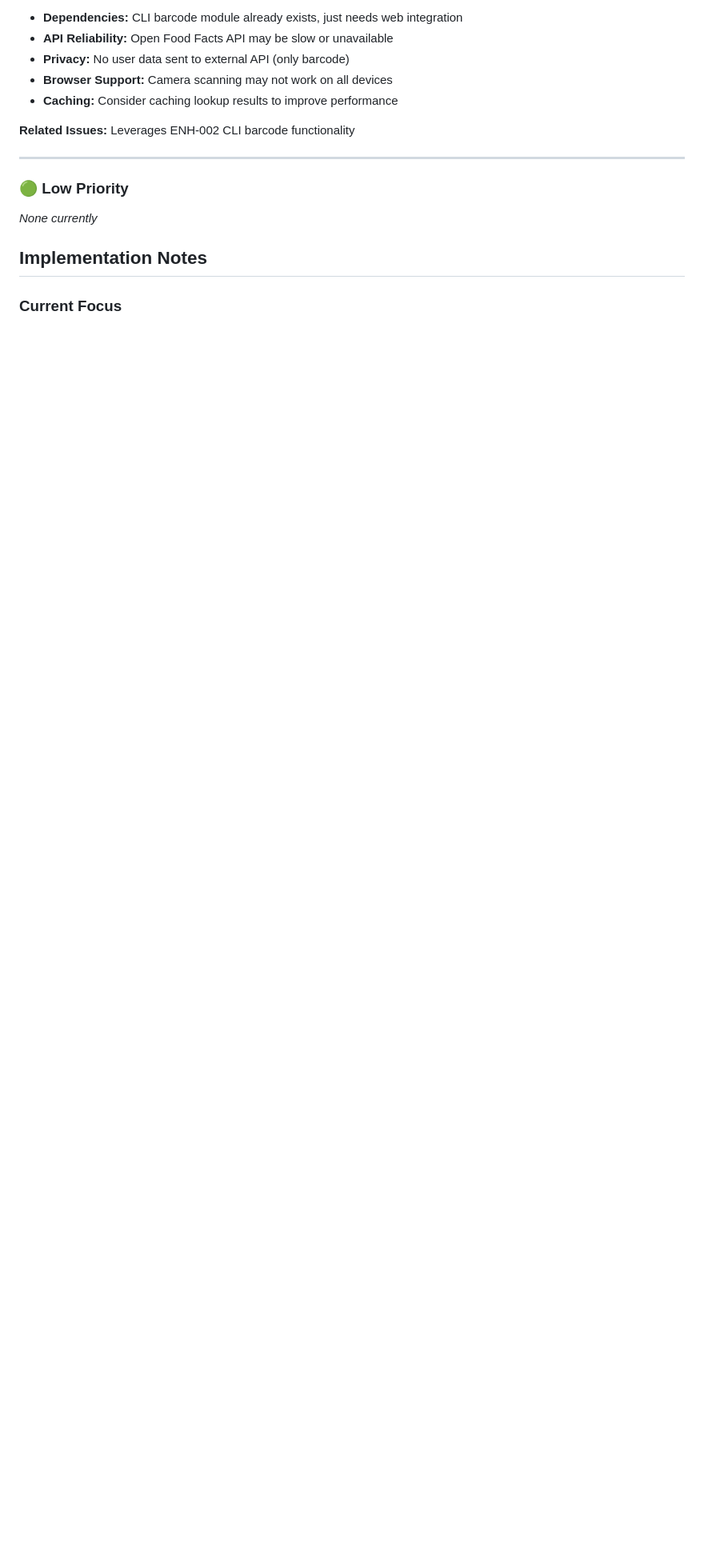
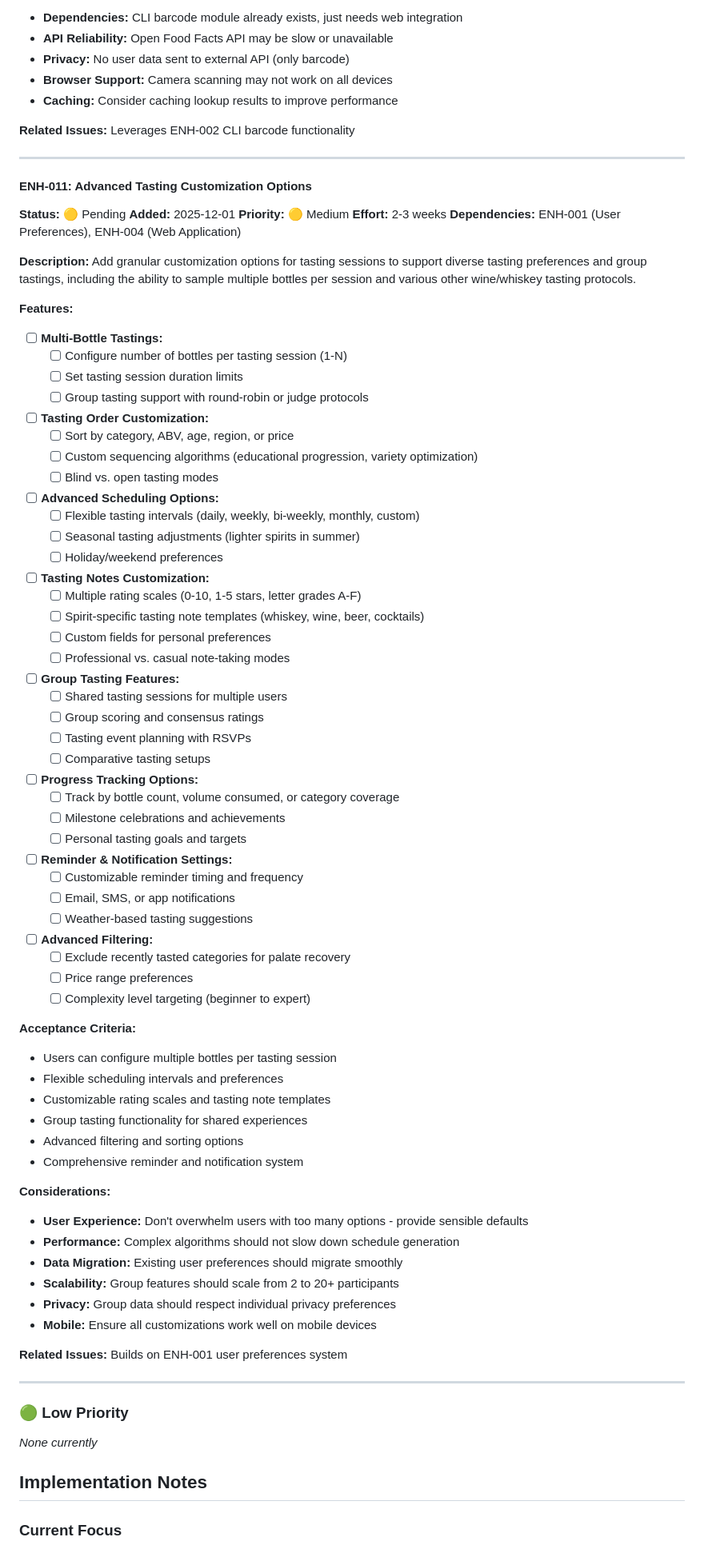
Before and after one commit to boisgada/dram-planner, a Markdown page: ENHANCEMENT_QUEUE.md, the part around one of its changes. Shown at 80% size. Rendered like a GitHub page; blank space fills up the shorter version.

Commit message:
docs: Add ENH-011 - Advanced Tasting Customization Options
- Add granular settings for tastings (multiple bottles per session)
- Include customization options for wine/whiskey tastings:
  - Multi-bottle tasting sessions
  - Flexible tasting intervals and scheduling
  - Customizable rating scales and note templates
  - Group tasting features
  - Advanced filtering and progress tracking
  - Enhanced reminder systems

```diff
--- a/ENHANCEMENT_QUEUE.md
+++ b/ENHANCEMENT_QUEUE.md
@@ -545,6 +546,72 @@ Add barcode scanning and automatic product lookup functionality to the web GUI,
 
 ---
 
+#### ENH-011: Advanced Tasting Customization Options
+**Status:** 🟡 Pending
+**Added:** 2025-12-01
+**Priority:** 🟡 Medium
+**Effort:** 2-3 weeks
+**Dependencies:** ENH-001 (User Preferences), ENH-004 (Web Application)
+
+**Description:**
+Add granular customization options for tasting sessions to support diverse tasting preferences and group tastings, including the ability to sample multiple bottles per session and various other wine/whiskey tasting protocols.
+
+**Features:**
+- [ ] **Multi-Bottle Tastings:**
+  - [ ] Configure number of bottles per tasting session (1-N)
+  - [ ] Set tasting session duration limits
+  - [ ] Group tasting support with round-robin or judge protocols
+- [ ] **Tasting Order Customization:**
+  - [ ] Sort by category, ABV, age, region, or price
+  - [ ] Custom sequencing algorithms (educational progression, variety optimization)
+  - [ ] Blind vs. open tasting modes
+- [ ] **Advanced Scheduling Options:**
+  - [ ] Flexible tasting intervals (daily, weekly, bi-weekly, monthly, custom)
+  - [ ] Seasonal tasting adjustments (lighter spirits in summer)
+  - [ ] Holiday/weekend preferences
+- [ ] **Tasting Notes Customization:**
+  - [ ] Multiple rating scales (0-10, 1-5 stars, letter grades A-F)
+  - [ ] Spirit-specific tasting note templates (whiskey, wine, beer, cocktails)
+  - [ ] Custom fields for personal preferences
+  - [ ] Professional vs. casual note-taking modes
+- [ ] **Group Tasting Features:**
+  - [ ] Shared tasting sessions for multiple users
+  - [ ] Group scoring and consensus ratings
+  - [ ] Tasting event planning with RSVPs
+  - [ ] Comparative tasting setups
+- [ ] **Progress Tracking Options:**
+  - [ ] Track by bottle count, volume consumed, or category coverage
+  - [ ] Milestone celebrations and achievements
+  - [ ] Personal tasting goals and targets
+- [ ] **Reminder & Notification Settings:**
+  - [ ] Customizable reminder timing and frequency
+  - [ ] Email, SMS, or app notifications
+  - [ ] Weather-based tasting suggestions
+- [ ] **Advanced Filtering:**
+  - [ ] Exclude recently tasted categories for palate recovery
+  - [ ] Price range preferences
+  - [ ] Complexity level targeting (beginner to expert)
+
+**Acceptance Criteria:**
+- Users can configure multiple bottles per tasting session
+- Flexible scheduling intervals and preferences
+- Customizable rating scales and tasting note templates
+- Group tasting functionality for shared experiences
+- Advanced filtering and sorting options
+- Comprehensive reminder and notification system
+
+**Considerations:**
+- **User Experience:** Don't overwhelm users with too many options - provide sensible defaults
+- **Performance:** Complex algorithms should not slow down schedule generation
+- **Data Migration:** Existing user preferences should migrate smoothly
+- **Scalability:** Group features should scale from 2 to 20+ participants
+- **Privacy:** Group data should respect individual privacy preferences
+- **Mobile:** Ensure all customizations work well on mobile devices
+
+**Related Issues:** Builds on ENH-001 user preferences system
+
+---
+
 ### 🟢 Low Priority
 
 *None currently*
```
Also changed, not shown: other parts of ENHANCEMENT_QUEUE.md (+5 -4 lines).
